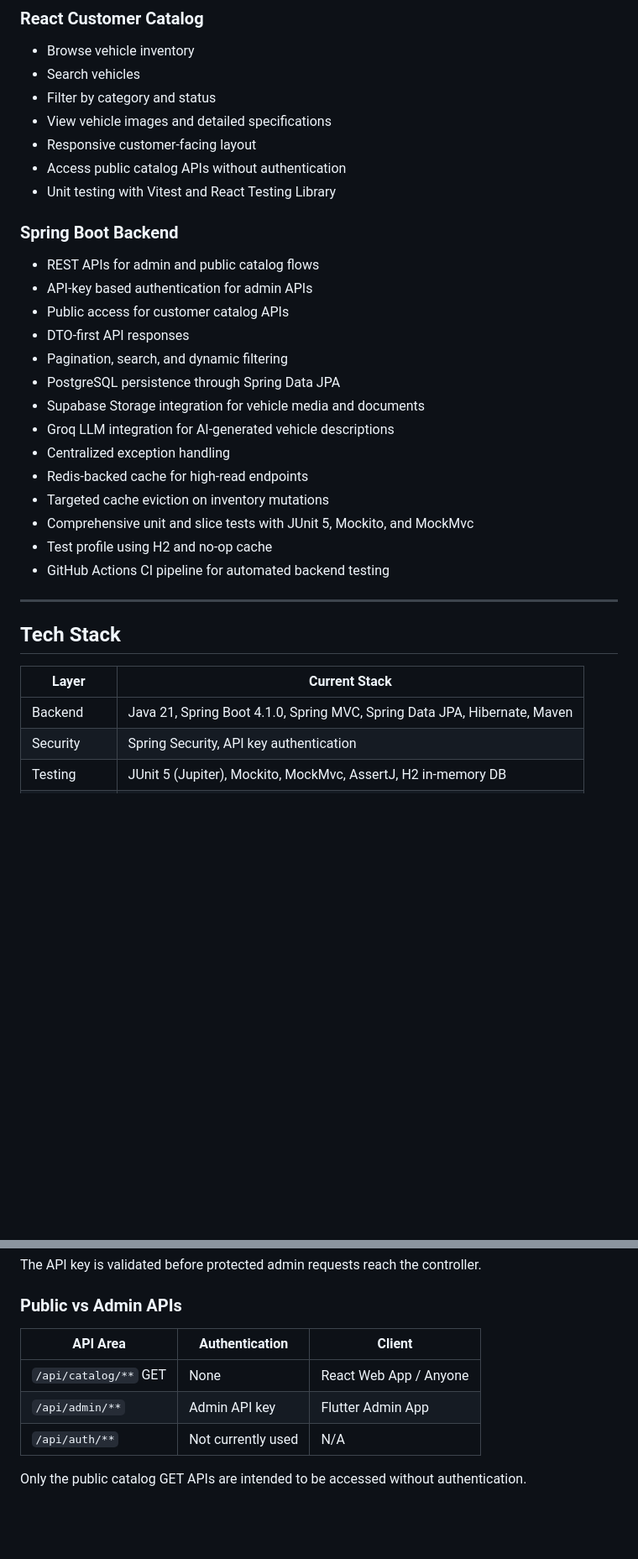
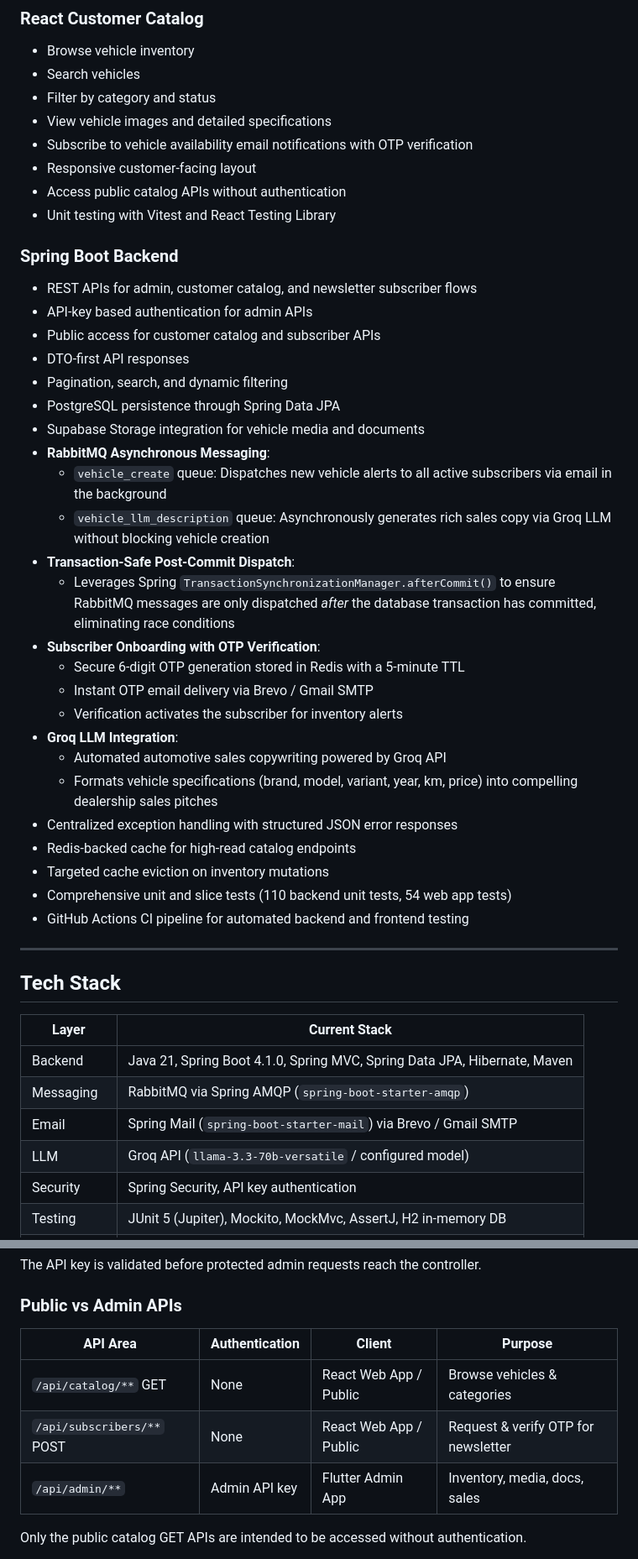
Before and after one commit to MARSHMELLO-4/Autodeal, a Markdown page: README.md, 2 parts joined by grey strips. Shown at 84% size. Rendered like a GitHub page; blank space fills up the shorter version.

```diff
--- a/README.md
+++ b/README.md
@@ -85,26 +85,37 @@ Autodeal/
 - Search vehicles
 - Filter by category and status
 - View vehicle images and detailed specifications
+- Subscribe to vehicle availability email notifications with OTP verification
 - Responsive customer-facing layout
 - Access public catalog APIs without authentication
 - Unit testing with Vitest and React Testing Library
 
 ### Spring Boot Backend
 
-- REST APIs for admin and public catalog flows
+- REST APIs for admin, customer catalog, and newsletter subscriber flows
 - API-key based authentication for admin APIs
-- Public access for customer catalog APIs
+- Public access for customer catalog and subscriber APIs
 - DTO-first API responses
 - Pagination, search, and dynamic filtering
 - PostgreSQL persistence through Spring Data JPA
 - Supabase Storage integration for vehicle media and documents
-- Groq LLM integration for AI-generated vehicle descriptions
-- Centralized exception handling
-- Redis-backed cache for high-read endpoints
+- **RabbitMQ Asynchronous Messaging**:
+  - `vehicle_create` queue: Dispatches new vehicle alerts to all active subscribers via email in the background
+  - `vehicle_llm_description` queue: Asynchronously generates rich sales copy via Groq LLM without blocking vehicle creation
+- **Transaction-Safe Post-Commit Dispatch**:
+  - Leverages Spring `TransactionSynchronizationManager.afterCommit()` to ensure RabbitMQ messages are only dispatched *after* the database transaction has committed, eliminating race conditions
+- **Subscriber Onboarding with OTP Verification**:
+  - Secure 6-digit OTP generation stored in Redis with a 5-minute TTL
+  - Instant OTP email delivery via Brevo / Gmail SMTP
+  - Verification activates the subscriber for inventory alerts
+- **Groq LLM Integration**:
+  - Automated automotive sales copywriting powered by Groq API
+  - Formats vehicle specifications (brand, model, variant, year, km, price) into compelling dealership sales pitches
+- Centralized exception handling with structured JSON error responses
+- Redis-backed cache for high-read catalog endpoints
 - Targeted cache eviction on inventory mutations
-- Comprehensive unit and slice tests with JUnit 5, Mockito, and MockMvc
-- Test profile using H2 and no-op cache
-- GitHub Actions CI pipeline for automated backend testing
+- Comprehensive unit and slice tests (110 backend unit tests, 54 web app tests)
+- GitHub Actions CI pipeline for automated backend and frontend testing
 
 ---
 
@@ -113,6 +124,9 @@ Autodeal/
 | Layer | Current Stack |
 | --- | --- |
 | Backend | Java 21, Spring Boot 4.1.0, Spring MVC, Spring Data JPA, Hibernate, Maven |
+| Messaging | RabbitMQ via Spring AMQP (`spring-boot-starter-amqp`) |
+| Email | Spring Mail (`spring-boot-starter-mail`) via Brevo / Gmail SMTP |
+| LLM | Groq API (`llama-3.3-70b-versatile` / configured model) |
 | Security | Spring Security, API key authentication |
 | Testing | JUnit 5 (Jupiter), Mockito, MockMvc, AssertJ, H2 in-memory DB |
 | Cache | Redis through Spring Cache and Spring Data Redis |
@@ -203,11 +222,11 @@ The API key is validated before protected admin requests reach the controller.
 
 ### Public vs Admin APIs
 
-| API Area | Authentication | Client |
-| --- | --- | --- |
-| `/api/catalog/**` GET | None | React Web App / Anyone |
-| `/api/admin/**` | Admin API key | Flutter Admin App |
-| `/api/auth/**` | Not currently used | N/A |
+| API Area | Authentication | Client | Purpose |
+| --- | --- | --- | --- |
+| `/api/catalog/**` GET | None | React Web App / Public | Browse vehicles & categories |
+| `/api/subscribers/**` POST | None | React Web App / Public | Request & verify OTP for newsletter |
+| `/api/admin/**` | Admin API key | Flutter Admin App | Inventory, media, docs, sales |
 
 Only the public catalog GET APIs are intended to be accessed without authentication.
 
```
Also changed, not shown: other parts of README.md (+80 -51 lines).
